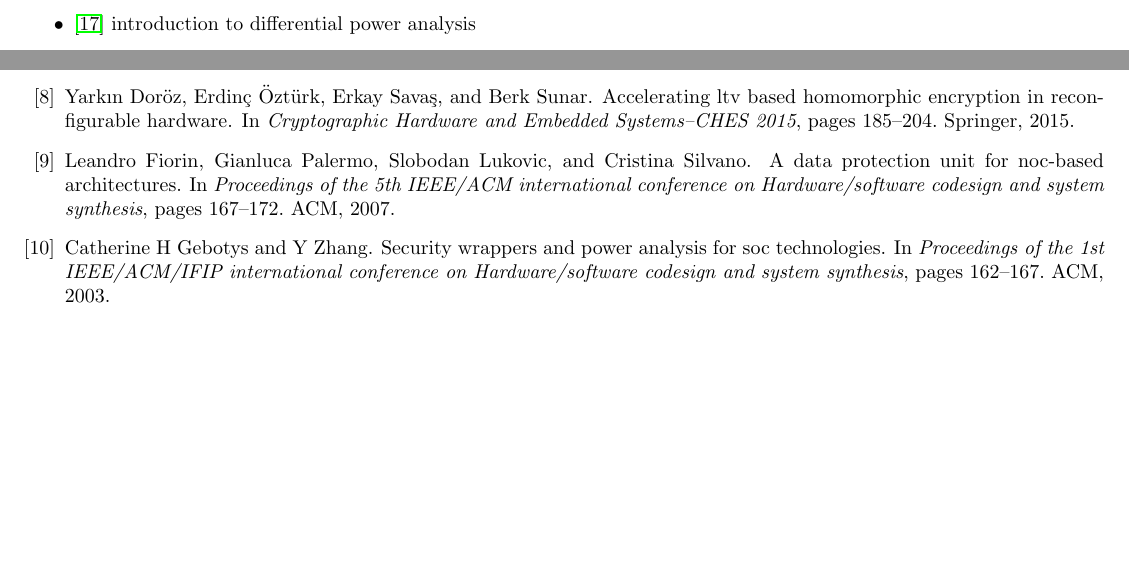
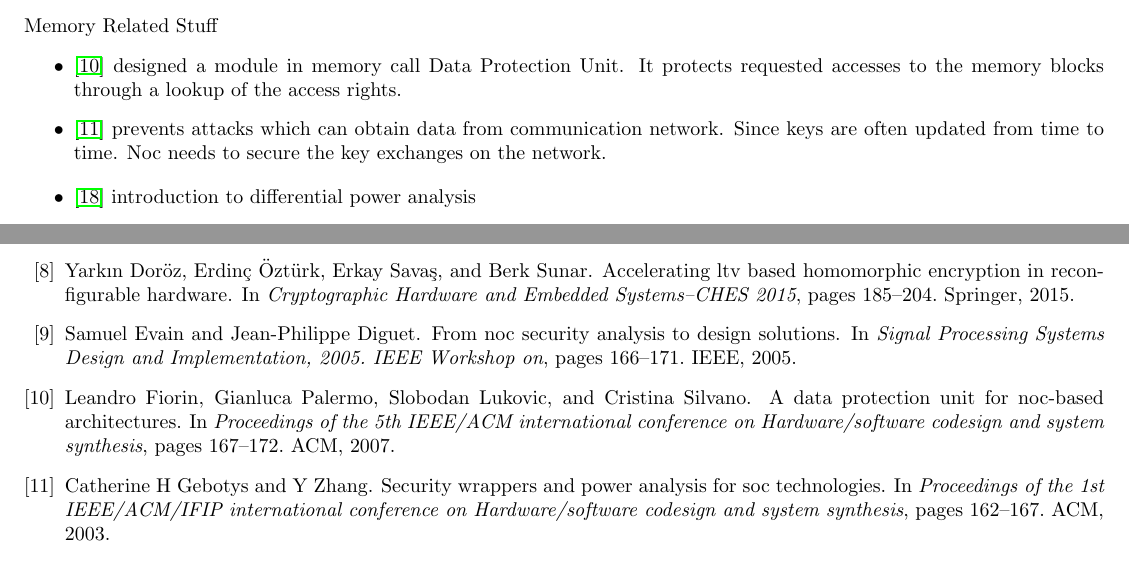
Before and after one commit to byzhou/2015_winter, a LaTeX document (week1.tex): two parts of page 3 of 4, joined at a grey line, cut at the place of the change, the shorter picture padded with empty space. Compiled offline with pdfLaTeX.

Commit message:
AUTOCOMMIT bobzhou@bobzhou-ThinkCentre-M73:Thu Mar 10 11:10:23 EST 2016

```diff
--- a/week1.tex
+++ b/week1.tex
@@ -158,8 +158,18 @@ propagate information to other cores.
         \begin{itemize}
             \item design of Data Protection Units (DPUs) managed by Network Security Manager(NSM)
             \item memory security \cite{gebotys2003security}
-            \item anti-side channel \cite{evaluation}
+            \item anti-side channel \cite{evain2005noc}
         \end{itemize}
+\end{itemize}
+
+Memory Related Stuff
+\begin{itemize}
+    \item \cite{fiorin2007data} designed a module in memory call Data
+Protection Unit. It protects requested accesses to the memory blocks through a
+lookup of the access rights.
+    \item \cite{gebotys2003security} prevents attacks which can obtain data
+from communication network. Since keys are often updated from time to time. Noc
+needs to secure the key exchanges on the network.
 \end{itemize}
 
 \begin{itemize}
```
